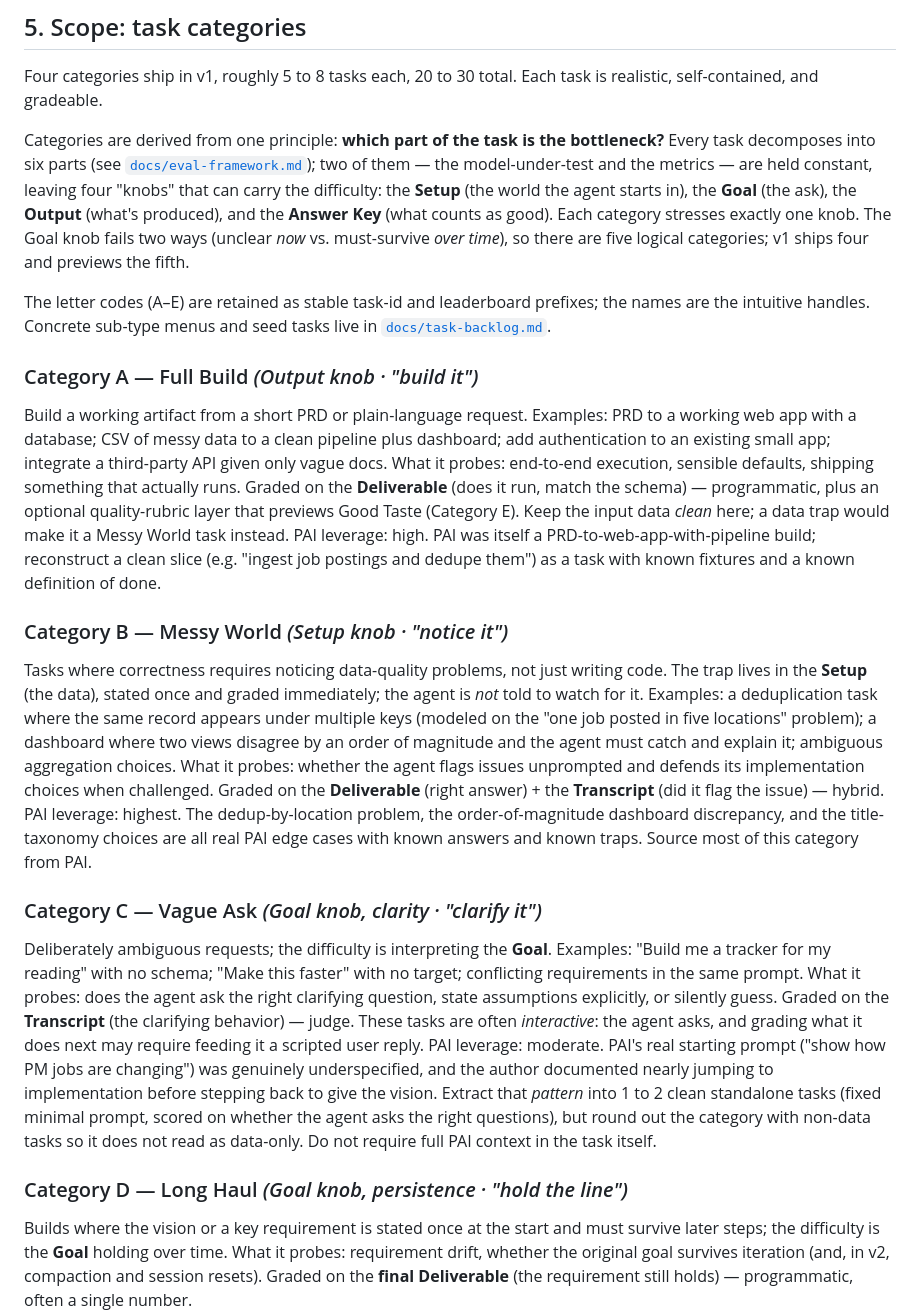
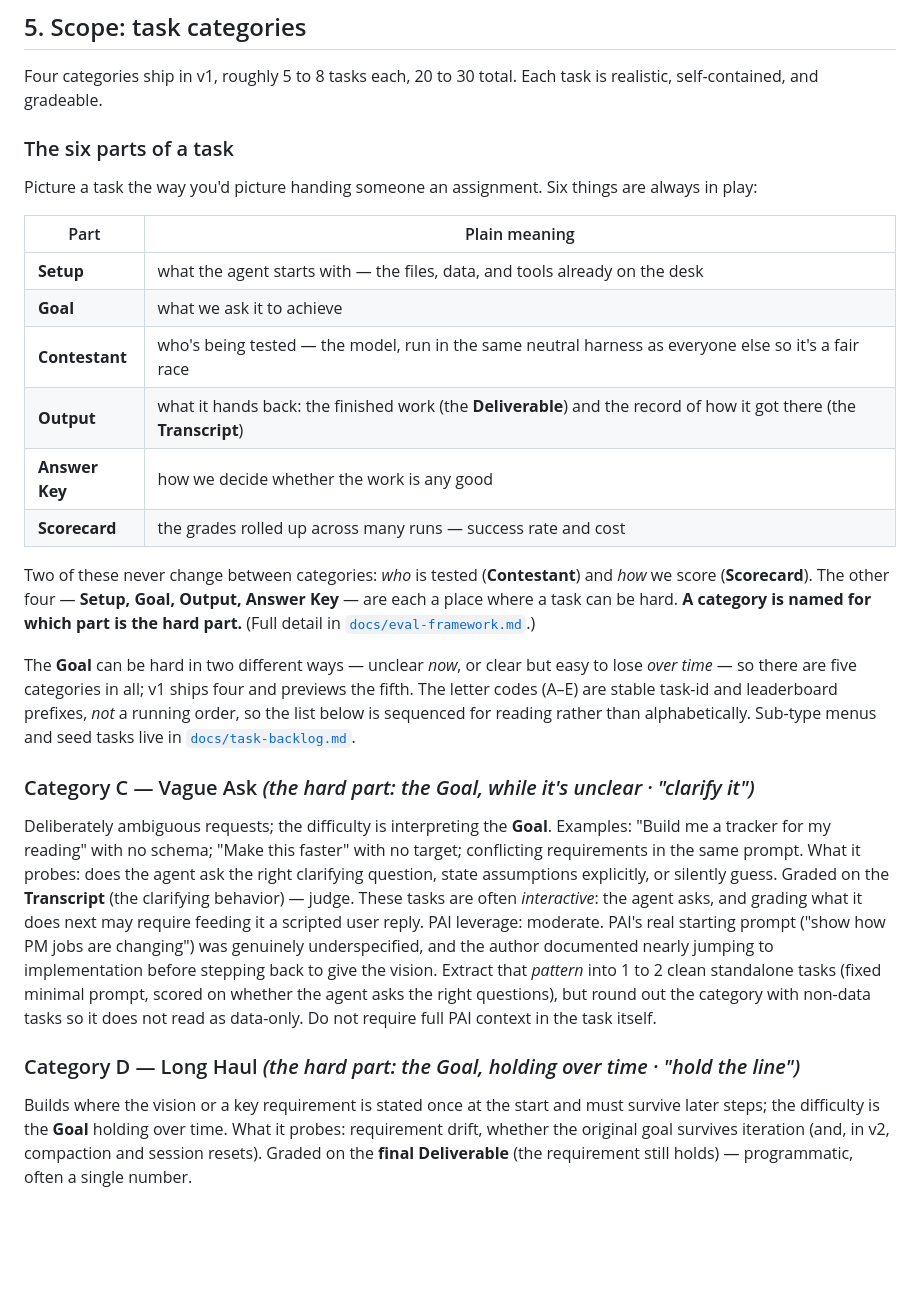
Before and after one commit to helenatan/builder-bench, a Markdown page: docs/PRD.md, the part around one of its changes. Drawn GitHub-style; blank space fills up the shorter version.

```diff
--- a/docs/PRD.md
+++ b/docs/PRD.md
@@ -58,32 +58,31 @@ No public benchmark measures this well. Building one demonstrates a thesis the C
 
 Four categories ship in v1, roughly 5 to 8 tasks each, 20 to 30 total. Each task is realistic, self-contained, and gradeable.
 
-Categories are derived from one principle: **which part of the task is the bottleneck?** Every task decomposes into six parts (see [`docs/eval-framework.md`](eval-framework.md)); two of them — the model-under-test and the metrics — are held constant, leaving four "knobs" that can carry the difficulty: the **Setup** (the world the agent starts in), the **Goal** (the ask), the **Output** (what's produced), and the **Answer Key** (what counts as good). Each category stresses exactly one knob. The Goal knob fails two ways (unclear *now* vs. must-survive *over time*), so there are five logical categories; v1 ships four and previews the fifth.
+### The six parts of a task
 
-The letter codes (A–E) are retained as stable task-id and leaderboard prefixes; the names are the intuitive handles. Concrete sub-type menus and seed tasks live in [`docs/task-backlog.md`](task-backlog.md).
+Picture a task the way you'd picture handing someone an assignment. Six things are always in play:
 
-### Category A — Full Build *(Output knob · "build it")*
-Build a working artifact from a short PRD or plain-language request.
-Examples: PRD to a working web app with a database; CSV of messy data to a clean pipeline plus dashboard; add authentication to an existing small app; integrate a third-party API given only vague docs.
-What it probes: end-to-end execution, sensible defaults, shipping something that actually runs.
-Graded on the **Deliverable** (does it run, match the schema) — programmatic, plus an optional quality-rubric layer that previews Good Taste (Category E). Keep the input data *clean* here; a data trap would make it a Messy World task instead.
-PAI leverage: high. PAI was itself a PRD-to-web-app-with-pipeline build; reconstruct a clean slice (e.g. "ingest job postings and dedupe them") as a task with known fixtures and a known definition of done.
+| Part | Plain meaning |
+|------|---------------|
+| **Setup** | what the agent starts with — the files, data, and tools already on the desk |
+| **Goal** | what we ask it to achieve |
+| **Contestant** | who's being tested — the model, run in the same neutral harness as everyone else so it's a fair race |
+| **Output** | what it hands back: the finished work (the **Deliverable**) and the record of how it got there (the **Transcript**) |
+| **Answer Key** | how we decide whether the work is any good |
+| **Scorecard** | the grades rolled up across many runs — success rate and cost |
 
-### Category B — Messy World *(Setup knob · "notice it")*
-Tasks where correctness requires noticing data-quality problems, not just writing code. The trap lives in the **Setup** (the data), stated once and graded immediately; the agent is *not* told to watch for it.
-Examples: a deduplication task where the same record appears under multiple keys (modeled on the "one job posted in five locations" problem); a dashboard where two views disagree by an order of magnitude and the agent must catch and explain it; ambiguous aggregation choices.
-What it probes: whether the agent flags issues unprompted and defends its implementation choices when challenged.
-Graded on the **Deliverable** (right answer) + the **Transcript** (did it flag the issue) — hybrid.
-PAI leverage: highest. The dedup-by-location problem, the order-of-magnitude dashboard discrepancy, and the title-taxonomy choices are all real PAI edge cases with known answers and known traps. Source most of this category from PAI.
+Two of these never change between categories: *who* is tested (**Contestant**) and *how* we score (**Scorecard**). The other four — **Setup, Goal, Output, Answer Key** — are each a place where a task can be hard. **A category is named for which part is the hard part.** (Full detail in [`docs/eval-framework.md`](eval-framework.md).)
 
-### Category C — Vague Ask *(Goal knob, clarity · "clarify it")*
+The **Goal** can be hard in two different ways — unclear *now*, or clear but easy to lose *over time* — so there are five categories in all; v1 ships four and previews the fifth. The letter codes (A–E) are stable task-id and leaderboard prefixes, *not* a running order, so the list below is sequenced for reading rather than alphabetically. Sub-type menus and seed tasks live in [`docs/task-backlog.md`](task-backlog.md).
+
+### Category C — Vague Ask *(the hard part: the Goal, while it's unclear · "clarify it")*
 Deliberately ambiguous requests; the difficulty is interpreting the **Goal**.
 Examples: "Build me a tracker for my reading" with no schema; "Make this faster" with no target; conflicting requirements in the same prompt.
 What it probes: does the agent ask the right clarifying question, state assumptions explicitly, or silently guess.
 Graded on the **Transcript** (the clarifying behavior) — judge. These tasks are often *interactive*: the agent asks, and grading what it does next may require feeding it a scripted user reply.
 PAI leverage: moderate. PAI's real starting prompt ("show how PM jobs are changing") was genuinely underspecified, and the author documented nearly jumping to implementation before stepping back to give the vision. Extract that *pattern* into 1 to 2 clean standalone tasks (fixed minimal prompt, scored on whether the agent asks the right questions), but round out the category with non-data tasks so it does not read as data-only. Do not require full PAI context in the task itself.
 
-### Category D — Long Haul *(Goal knob, persistence · "hold the line")*
+### Category D — Long Haul *(the hard part: the Goal, holding over time · "hold the line")*
 Builds where the vision or a key requirement is stated once at the start and must survive later steps; the difficulty is the **Goal** holding over time.
 What it probes: requirement drift, whether the original goal survives iteration (and, in v2, compaction and session resets).
 Graded on the **final Deliverable** (the requirement still holds) — programmatic, often a single number.
```
Also changed, not shown: other parts of docs/PRD.md (+15 -1 lines), docs/eval-framework.md (+55 -48 lines), docs/task-backlog.md (+86 -84 lines).
